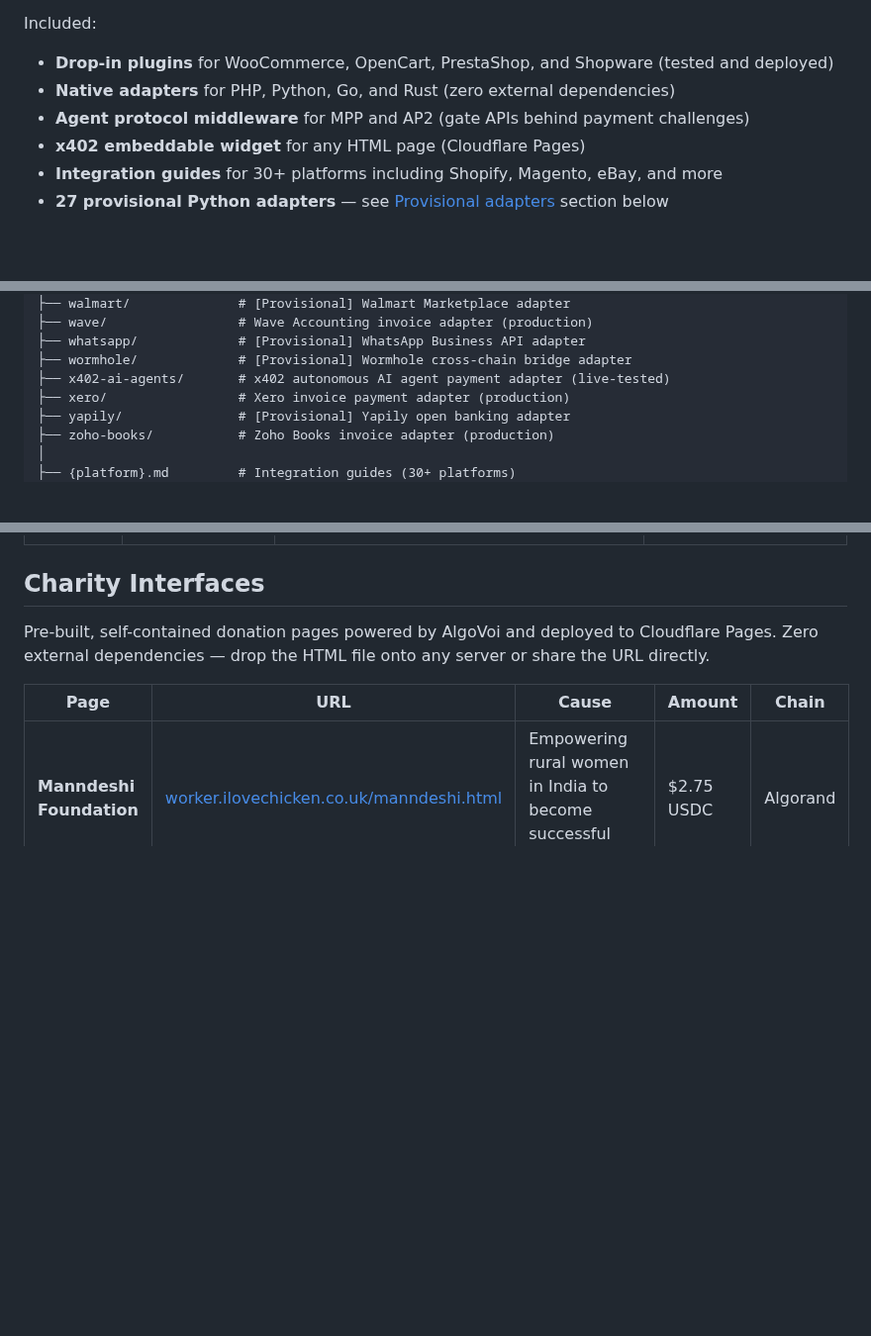
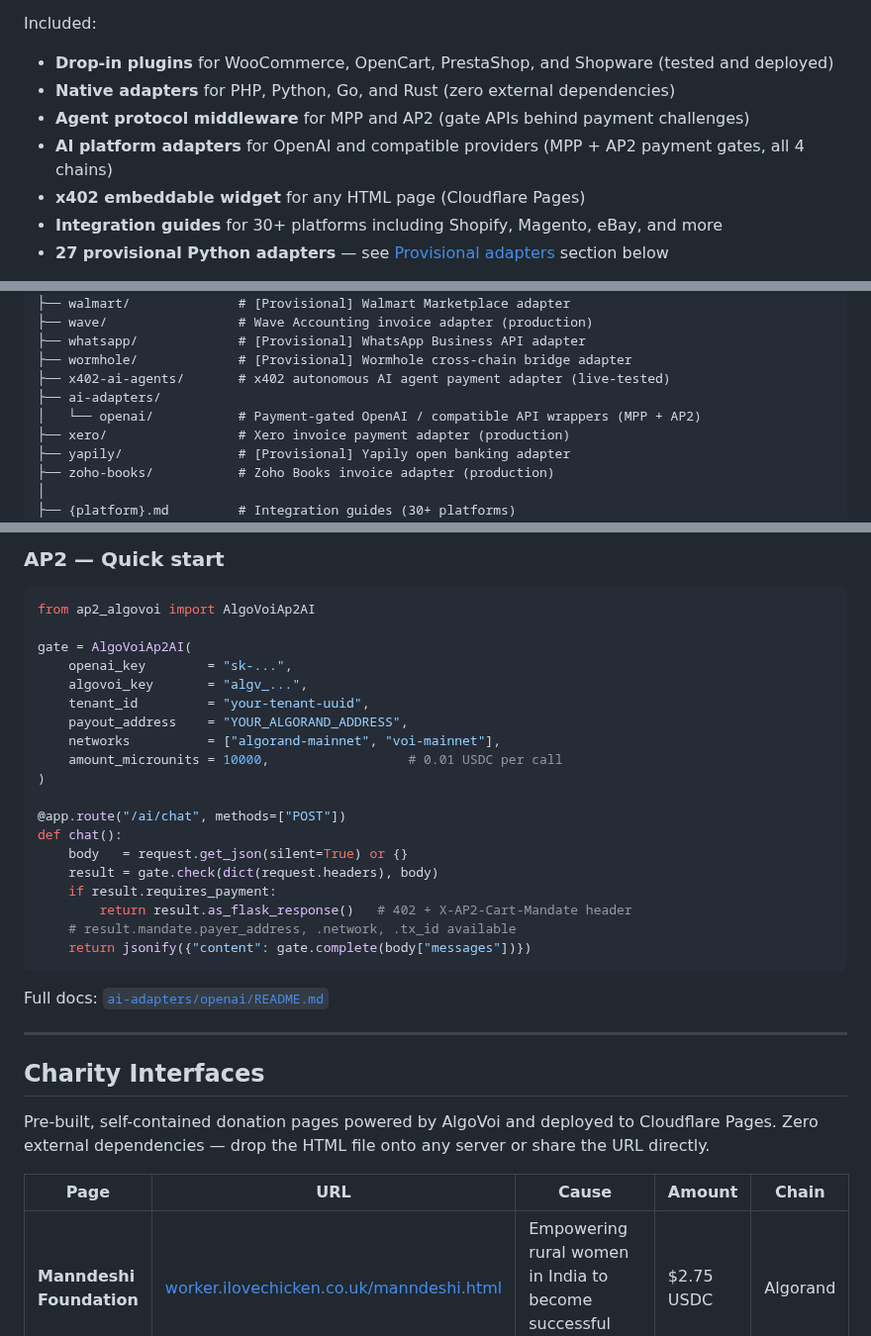
Before and after one commit to chopmob-cloud/AlgoVoi-Platform-Adapters, a Markdown page: README.md, 3 parts joined by grey strips. Shown at 99% size. GitHub-like rendering; blank space fills up the shorter version.

````diff
--- a/README.md
+++ b/README.md
@@ -28,6 +28,7 @@ Included:
 - **Drop-in plugins** for WooCommerce, OpenCart, PrestaShop, and Shopware (tested and deployed)
 - **Native adapters** for PHP, Python, Go, and Rust (zero external dependencies)
 - **Agent protocol middleware** for MPP and AP2 (gate APIs behind payment challenges)
+- **AI platform adapters** for OpenAI and compatible providers (MPP + AP2 payment gates, all 4 chains)
 - **x402 embeddable widget** for any HTML page (Cloudflare Pages)
 - **Integration guides** for 30+ platforms including Shopify, Magento, eBay, and more
 - **27 provisional Python adapters** — see [Provisional adapters](#provisional-adapters) section below
@@ -91,6 +92,8 @@ platform-adapters/
 ├── whatsapp/             # [Provisional] WhatsApp Business API adapter
 ├── wormhole/             # [Provisional] Wormhole cross-chain bridge adapter
 ├── x402-ai-agents/       # x402 autonomous AI agent payment adapter (live-tested)
+├── ai-adapters/
+│   └── openai/           # Payment-gated OpenAI / compatible API wrappers (MPP + AP2)
 ├── xero/                 # Xero invoice payment adapter (production)
 ├── yapily/               # [Provisional] Yapily open banking adapter
 ├── zoho-books/           # Zoho Books invoice adapter (production)
@@ -239,3 +289,30 @@ All 7 accounting adapters were end-to-end tested on **11 April 2026** against `a
+### AP2 — Quick start
+
+```python
+from ap2_algovoi import AlgoVoiAp2AI
+
+gate = AlgoVoiAp2AI(
+    openai_key        = "sk-...",
+    algovoi_key       = "algv_...",
+    tenant_id         = "your-tenant-uuid",
+    payout_address    = "YOUR_ALGORAND_ADDRESS",
+    networks          = ["algorand-mainnet", "voi-mainnet"],
+    amount_microunits = 10000,                  # 0.01 USDC per call
+)
+
+@app.route("/ai/chat", methods=["POST"])
+def chat():
+    body   = request.get_json(silent=True) or {}
+    result = gate.check(dict(request.headers), body)
+    if result.requires_payment:
+        return result.as_flask_response()   # 402 + X-AP2-Cart-Mandate header
+    # result.mandate.payer_address, .network, .tx_id available
+    return jsonify({"content": gate.complete(body["messages"])})
+```
+
+Full docs: [`ai-adapters/openai/README.md`](./ai-adapters/openai/README.md)
+
+---
 
 ## Charity Interfaces
 
````
Also changed, not shown: other parts of README.md (+47 -0 lines).
